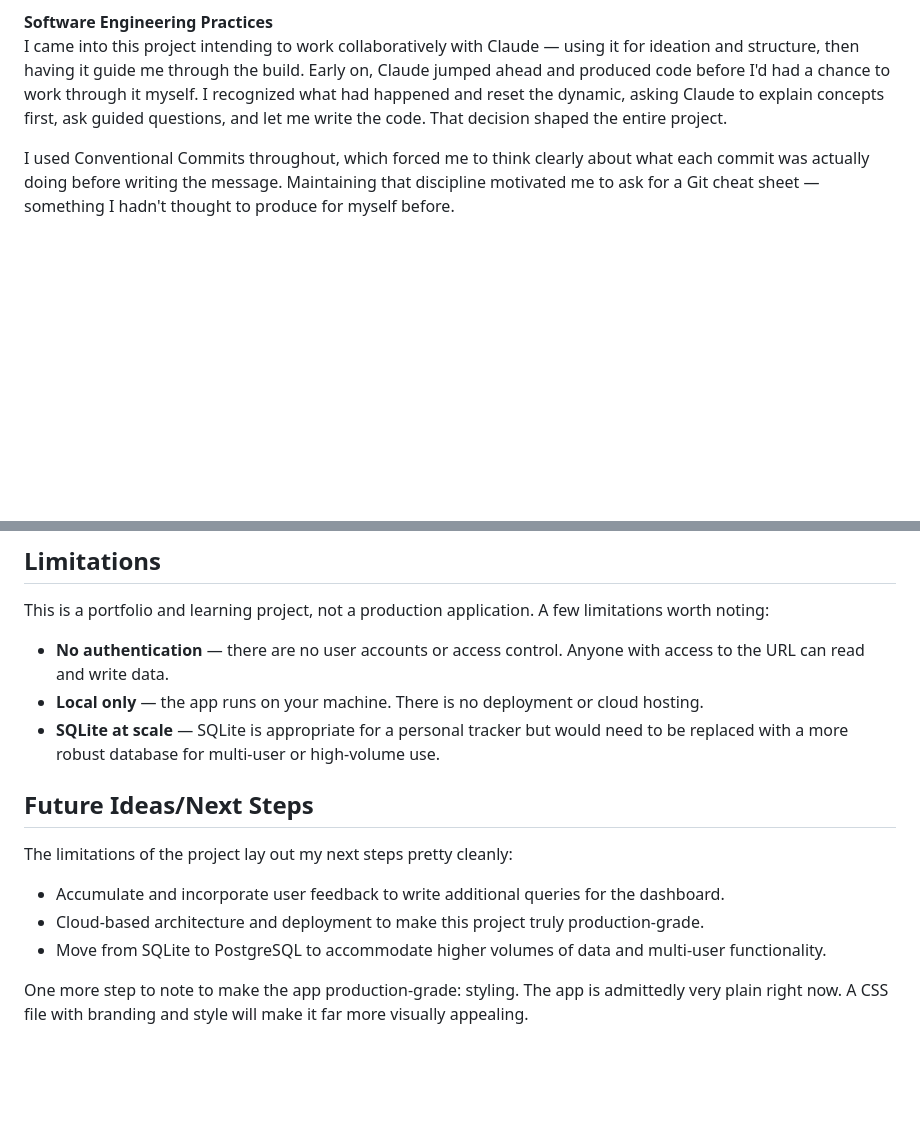
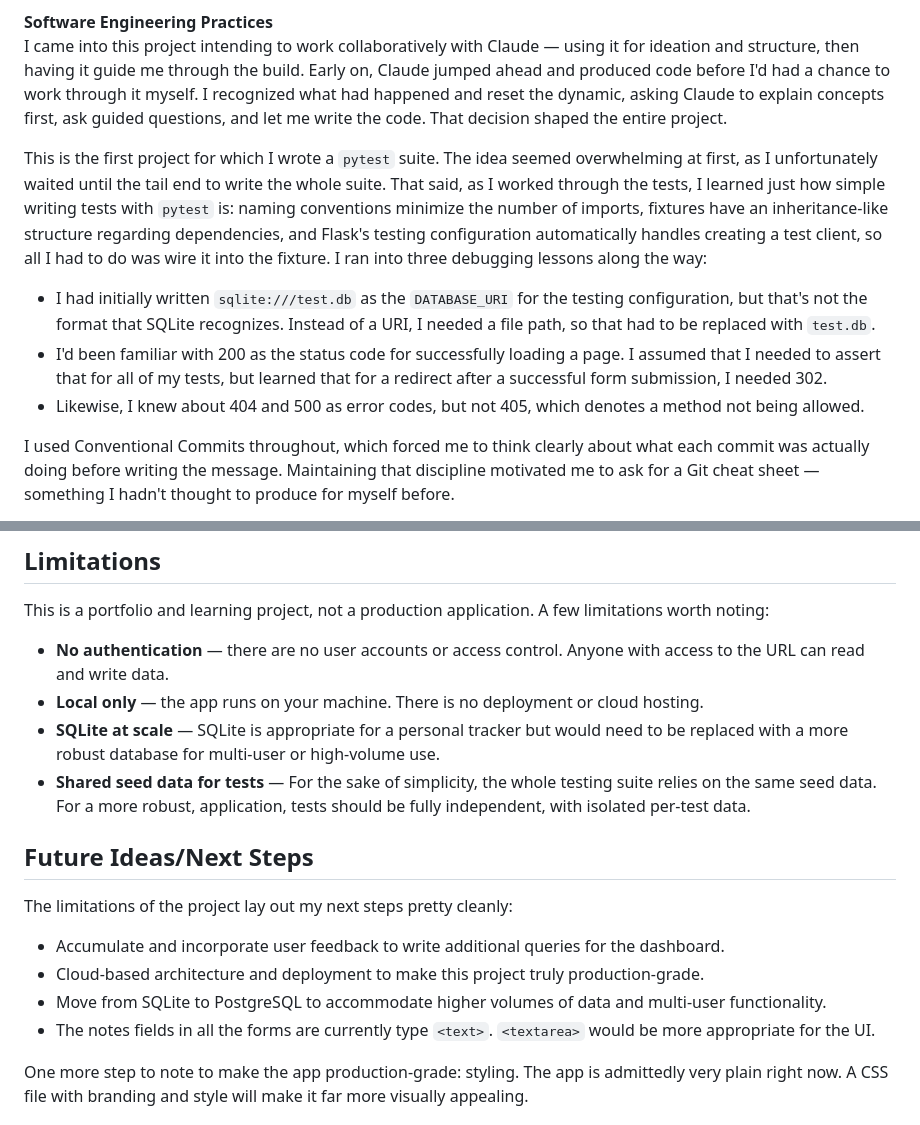
Before and after one commit to dmehta94/job-campaign-tracker, a Markdown page: README.md, 2 parts joined by grey strips. Rendered like a GitHub page; blank space fills up the shorter version.

Commit message:
docs: update README with testing learnings, limitations, and future ideas

```diff
--- a/README.md
+++ b/README.md
@@ -126,6 +126,12 @@ Jinja2 was entirely new to me coming into this project. At its core, it's a temp
 **Software Engineering Practices**\
 I came into this project intending to work collaboratively with Claude — using it for ideation and structure, then having it guide me through the build. Early on, Claude jumped ahead and produced code before I'd had a chance to work through it myself. I recognized what had happened and reset the dynamic, asking Claude to explain concepts first, ask guided questions, and let me write the code. That decision shaped the entire project.
 
+This is the first project for which I wrote a `pytest` suite. The idea seemed overwhelming at first, as I unfortunately waited until the tail end to write the whole suite. That said, as I worked through the tests, I learned just how simple writing tests with `pytest` is: naming conventions minimize the number of imports, fixtures have an inheritance-like structure regarding dependencies, and Flask's testing configuration automatically handles creating a test client, so all I had to do was wire it into the fixture. I ran into three debugging lessons along the way:
+
+* I had initially written `sqlite:///test.db` as the `DATABASE_URI` for the testing configuration, but that's not the format that SQLite recognizes. Instead of a URI, I needed a file path, so that had to be replaced with `test.db`.
+* I'd been familiar with 200 as the status code for successfully loading a page. I assumed that I needed to assert that for all of my tests, but learned that for a redirect after a successful form submission, I needed 302.
+* Likewise, I knew about 404 and 500 as error codes, but not 405, which denotes a method not being allowed.
+
 I used Conventional Commits throughout, which forced me to think clearly about what each commit was actually doing before writing the message. Maintaining that discipline motivated me to ask for a Git cheat sheet — something I hadn't thought to produce for myself before.
 
 ## Limitations
@@ -134,6 +140,7 @@ This is a portfolio and learning project, not a production application. A few li
 * **No authentication** — there are no user accounts or access control. Anyone with access to the URL can read and write data.
 * **Local only** — the app runs on your machine. There is no deployment or cloud hosting.
 * **SQLite at scale** — SQLite is appropriate for a personal tracker but would need to be replaced with a more robust database for multi-user or high-volume use.
+* **Shared seed data for tests** — For the sake of simplicity, the whole testing suite relies on the same seed data. For a more robust, application, tests should be fully independent, with isolated per-test data.
 
 ## Future Ideas/Next Steps
 The limitations of the project lay out my next steps pretty cleanly:
@@ -141,6 +148,7 @@ The limitations of the project lay out my next steps pretty cleanly:
 * Accumulate and incorporate user feedback to write additional queries for the dashboard.
 * Cloud-based architecture and deployment to make this project truly production-grade.
 * Move from SQLite to PostgreSQL to accommodate higher volumes of data and multi-user functionality.
+* The notes fields in all the forms are currently type `<text>`. `<textarea>` would be more appropriate for the UI.
 
 One more step to note to make the app production-grade: styling. The app is admittedly very plain right now. A CSS file with branding and style will make it far more visually appealing.
 
```
